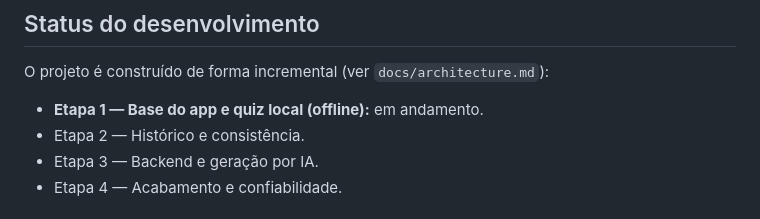
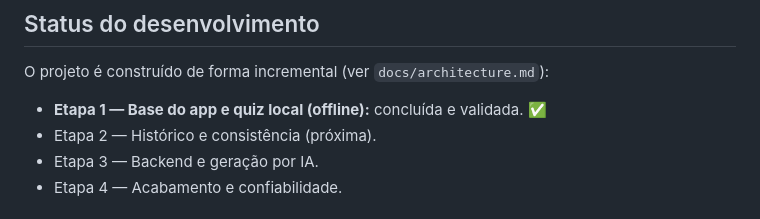
Before and after one commit to HoudiniGM/QUIZtion2, a Markdown page: README.md, the part around the change. Rendered like a GitHub page.

Commit message:
docs: mark Stage 1 as completed and validated

```diff
--- a/README.md
+++ b/README.md
@@ -29,8 +29,8 @@ QUIZtion2/
 
 O projeto é construído de forma incremental (ver `docs/architecture.md`):
 
-- **Etapa 1 — Base do app e quiz local (offline):** em andamento.
-- Etapa 2 — Histórico e consistência.
+- **Etapa 1 — Base do app e quiz local (offline):** concluída e validada. ✅
+- Etapa 2 — Histórico e consistência (próxima).
 - Etapa 3 — Backend e geração por IA.
 - Etapa 4 — Acabamento e confiabilidade.
 
```
